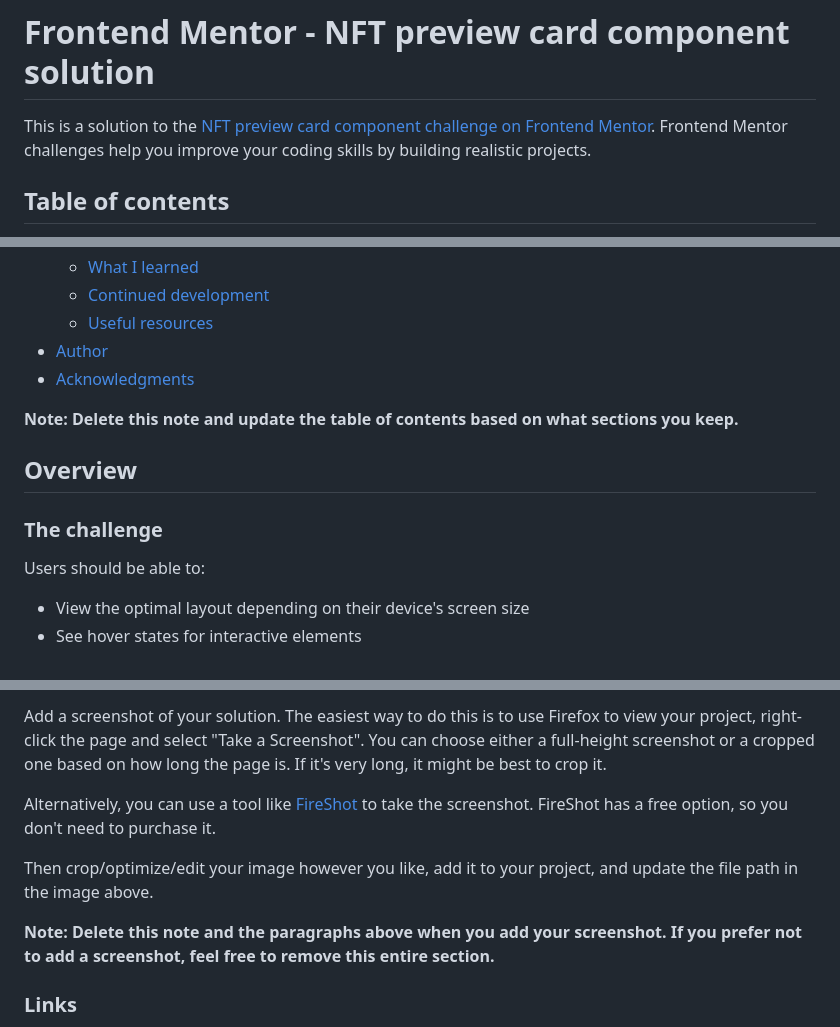
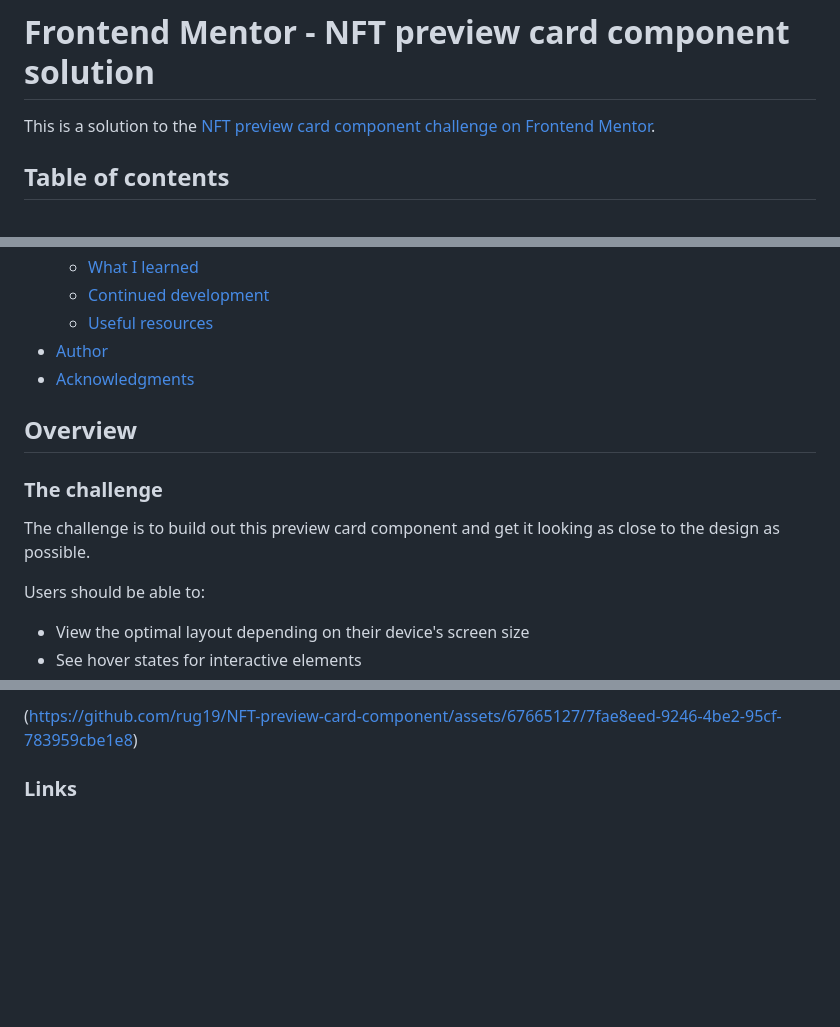
Before and after one commit to rug19/NFT-preview-card-component, a Markdown page: README-template.md, 3 parts joined by grey strips. Rendered like a GitHub page; blank space fills up the shorter version.

```diff
--- a/README-template.md
+++ b/README-template.md
@@ -1,6 +1,6 @@
 # Frontend Mentor - NFT preview card component solution
 
-This is a solution to the [NFT preview card component challenge on Frontend Mentor](https://www.frontendmentor.io/challenges/nft-preview-card-component-SbdUL_w0U). Frontend Mentor challenges help you improve your coding skills by building realistic projects.
+This is a solution to the [NFT preview card component challenge on Frontend Mentor](https://www.frontendmentor.io/challenges/nft-preview-card-component-SbdUL_w0U).
 
 ## Table of contents
 
@@ -16,11 +16,11 @@ This is a solution to the [NFT preview card component challenge on Frontend Ment
 - [Author](#author)
 - [Acknowledgments](#acknowledgments)
 
-**Note: Delete this note and update the table of contents based on what sections you keep.**
-
 ## Overview
 
 ### The challenge
+
+The challenge is to build out this preview card component and get it looking as close to the design as possible.
 
 Users should be able to:
 
@@ -33,11 +33,6 @@ Users should be able to:
 
-Add a screenshot of your solution. The easiest way to do this is to use Firefox to view your project, right-click the page and select "Take a Screenshot". You can choose either a full-height screenshot or a cropped one based on how long the page is. If it's very long, it might be best to crop it.
+(https://github.com/rug19/NFT-preview-card-component/assets/67665127/7fae8eed-9246-4be2-95cf-783959cbe1e8)
 
-Alternatively, you can use a tool like [FireShot](https://getfireshot.com/) to take the screenshot. FireShot has a free option, so you don't need to purchase it.
-
-Then crop/optimize/edit your image however you like, add it to your project, and update the file path in the image above.
-
-**Note: Delete this note and the paragraphs above when you add your screenshot. If you prefer not to add a screenshot, feel free to remove this entire section.**
 
 ### Links
 
```
Also changed, not shown: other parts of README-template.md (+1 -1 lines).
